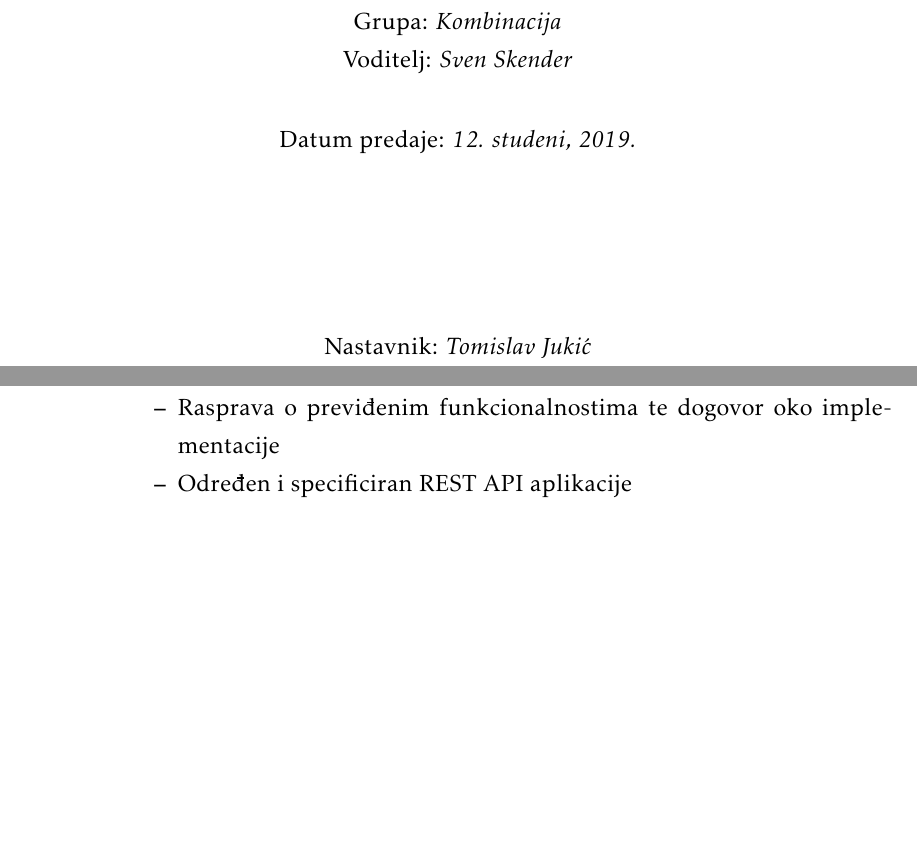
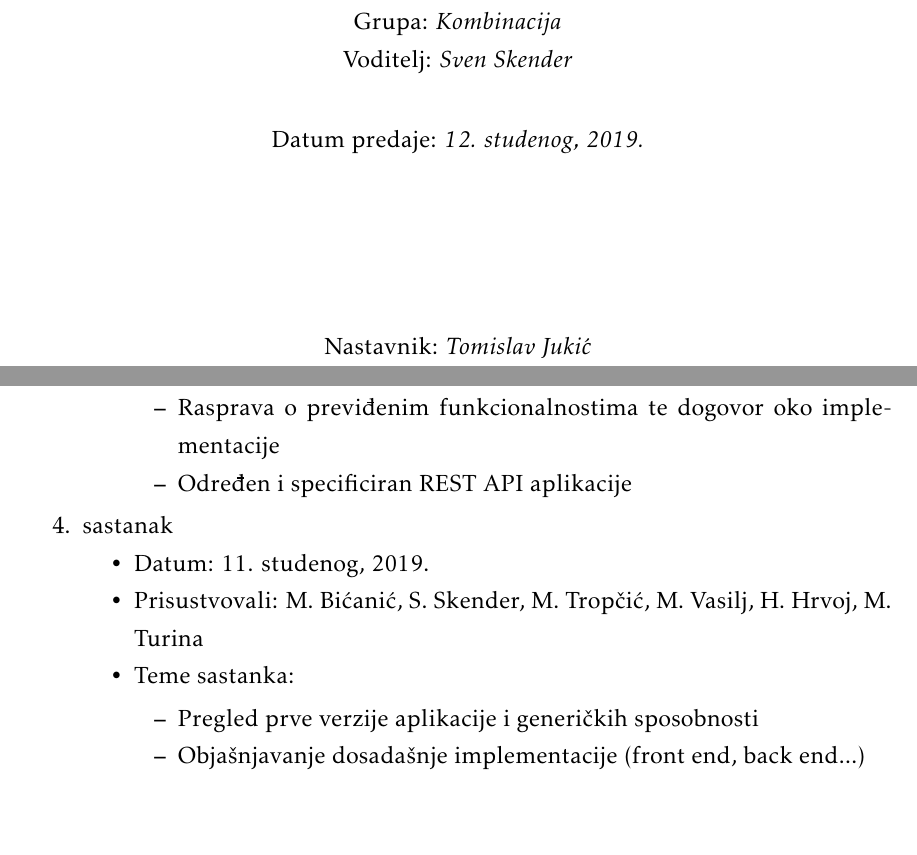
Before and after one commit to sskender/kombinacija, a LaTeX document (docs/LaTeX/OPP_ProjektnaDokumentacija_v5.tex, which reads docs/LaTeX/Dodatak.tex): two parts of pages 1 and 45 of 48 before the commit and two parts of pages 1 and 46 of 49 after it, joined at a grey line, cut so that both start at the same text. The pictures show the PDF file docs/LaTeX/OPP_ProjektnaDokumentacija_v5.pdf that the author committed with the source.

Commit message:
fixed typos

```diff
--- a/docs/LaTeX/Dodatak.tex
+++ b/docs/LaTeX/Dodatak.tex
@@ -44,6 +44,17 @@
 					\item  Redefiniranje baze podataka
 					\item  Rasprava o previđenim funkcionalnostima te dogovor oko implementacije
 					\item Određen i specificiran REST API aplikacije
+				\end{packed_item}
+			\end{packed_item}
+
+			\item  sastanak
+			\item[] \begin{packed_item}
+				\item Datum: 11. studenog, 2019.
+				\item Prisustvovali: M. Bićanić, S. Skender, M. Tropčić, M. Vasilj, H. Hrvoj, M. Turina
+				\item Teme sastanka:
+				\begin{packed_item}
+					\item  Pregled prve verzije aplikacije i generičkih sposobnosti
+					\item  Objašnjavanje dosadašnje implementacije (front end, back end...)
 				\end{packed_item}
 			\end{packed_item}
 
--- a/docs/LaTeX/OPP_ProjektnaDokumentacija_v5.tex
+++ b/docs/LaTeX/OPP_ProjektnaDokumentacija_v5.tex
@@ -84,7 +84,7 @@
 
 
 			\vspace*{\stretch{1.0}}
-			Datum predaje: \textit{12. studeni, 2019.}\\
+			Datum predaje: \textit{12. studenog, 2019.}\\
 
 			\vspace*{\stretch{4.0}}
 
```
Also changed, not shown: docs/LaTeX/Specifikacija_programske_potpore.tex (+2 -3 lines), docs/LaTeX/OPP_ProjektnaDokumentacija_v5.pdf.
